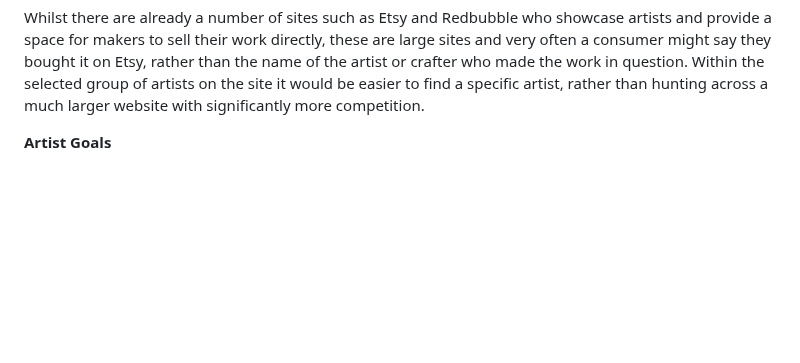
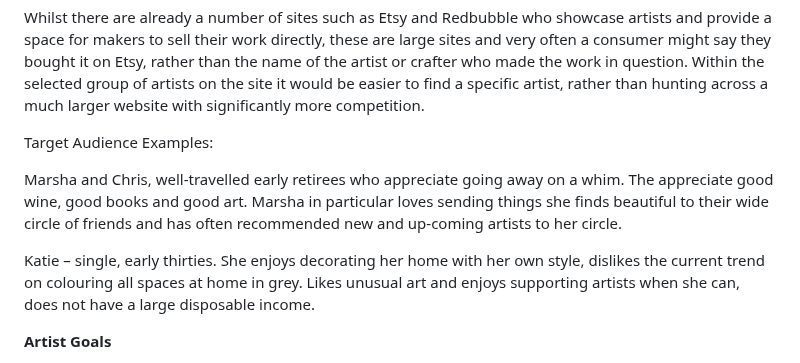
Before and after one commit to RhiH/studio_gallery, a Markdown page: README.md, the part around the change. Drawn GitHub-style; blank space fills up the shorter version.

Commit message:
Update README.md
update target audience examples

```diff
--- a/README.md
+++ b/README.md
@@ -53,6 +53,15 @@ A collective group of artists would appeal to a wider range of customers, rather
 Marketing costs could also be shared by the collective, and potentially the collective could work together to host real life events such as exhibitions, which they could use the website to drive footfall to the exhibition to increase sales, and also in a circular fashion, drive traffic to the website during the exhibition to increase sales and awareness of their collective work.
 
 Whilst there are already a number of sites such as Etsy and Redbubble who showcase artists and provide a space for makers to sell their work directly, these are large sites and very often a consumer might say they bought it on Etsy, rather than the name of the artist or crafter who made the work in question. Within the selected group of artists on the site it would be easier to find a specific artist, rather than hunting across a much larger website with significantly more competition.
+
+
+Target Audience Examples:
+
+Marsha and Chris, well-travelled early retirees who appreciate going away on a whim. The appreciate good wine, good books and good art. Marsha in particular loves sending things she finds beautiful to their wide circle of friends and has often recommended new and up-coming artists to her circle.
+
+Katie – single, early thirties. She enjoys decorating her home with her own style, dislikes the current trend on colouring all spaces at home in grey. Likes unusual art and enjoys supporting artists when she can, does not have a large disposable income.
+
+
 
 **Artist Goals**
 
```
